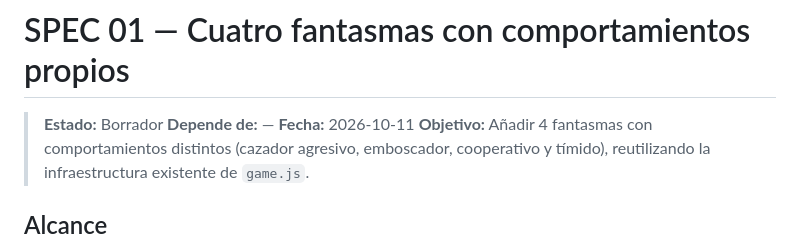
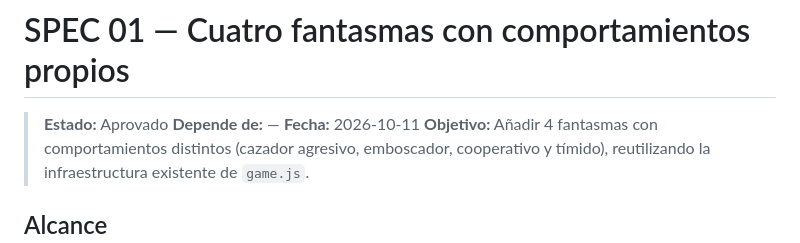
Before and after one commit to SergioNiv/open-pacman, a Markdown page: specs/01-four-ghost-behaviors.md, the part around the change. Drawn GitHub-style.

Commit message:
update status of ghost behavior specification from draft to approved

```diff
--- a/specs/01-four-ghost-behaviors.md
+++ b/specs/01-four-ghost-behaviors.md
@@ -1,6 +1,6 @@
 # SPEC 01 — Cuatro fantasmas con comportamientos propios
 
-> **Estado:** Borrador
+> **Estado:** Aprovado
 > **Depende de:** —
 > **Fecha:** 2026-10-11
 > **Objetivo:** Añadir 4 fantasmas con comportamientos distintos (cazador agresivo, emboscador, cooperativo y tímido), reutilizando la infraestructura existente de `game.js`.
```
